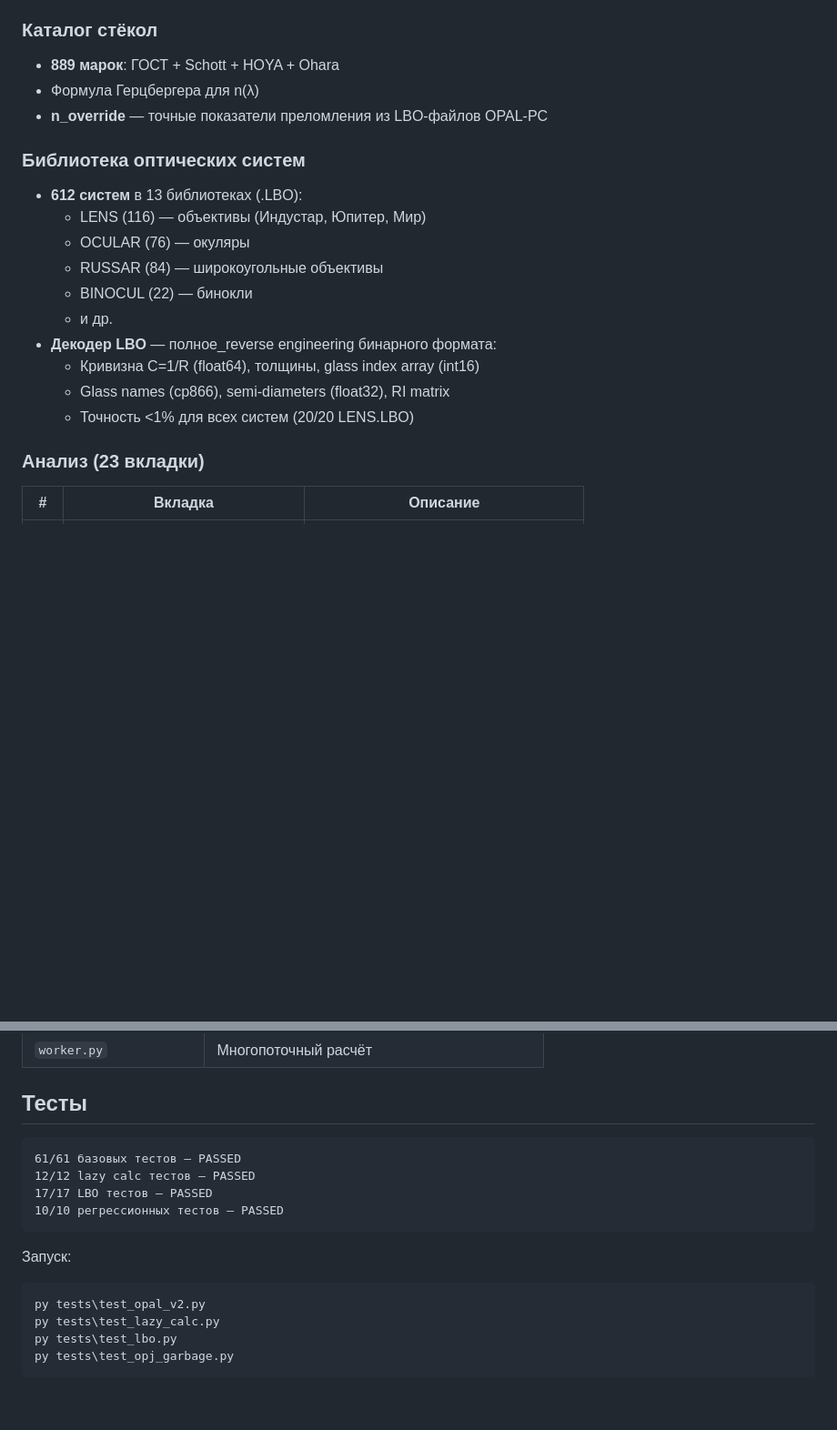
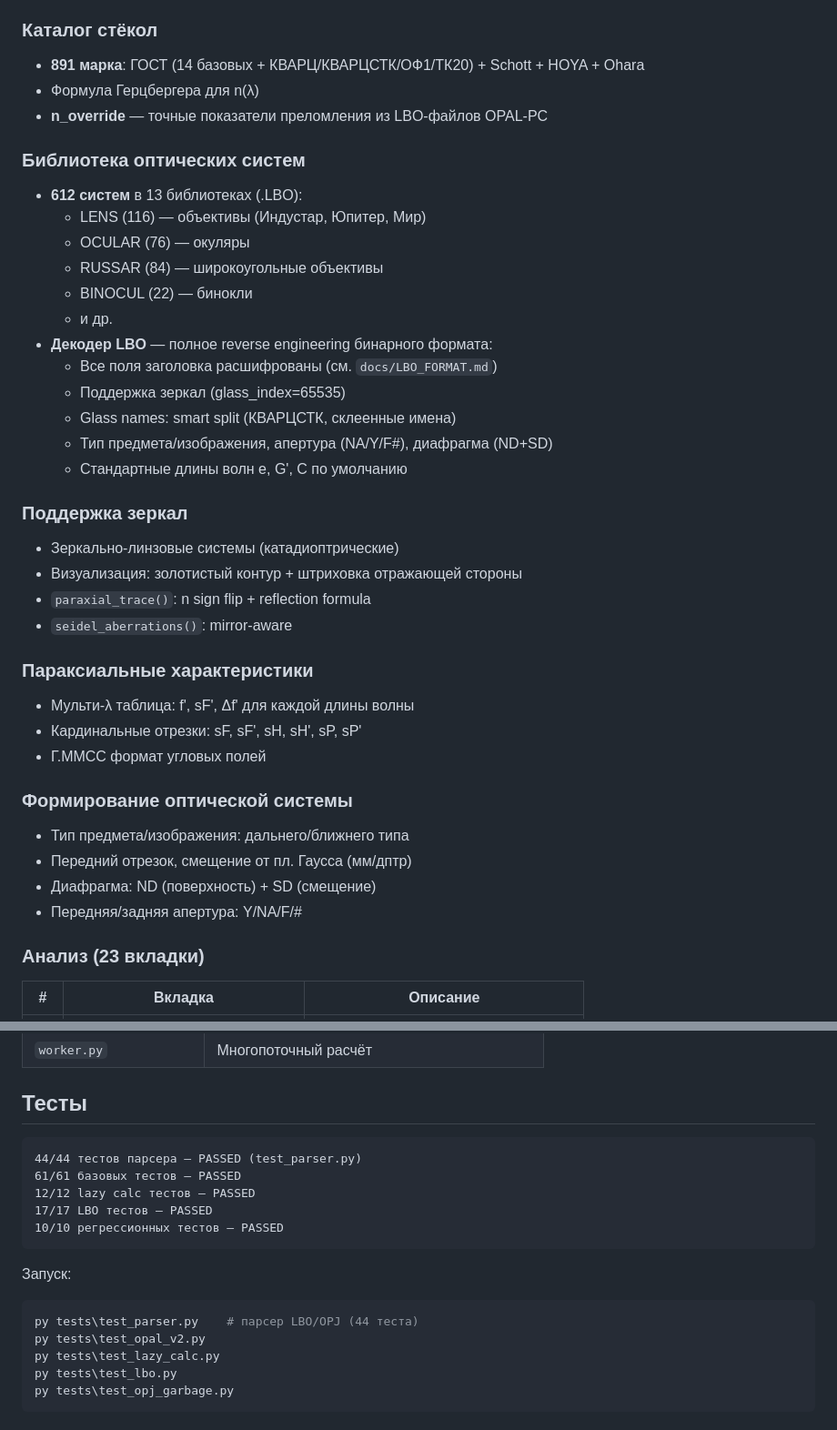
Before and after one commit to justroflanGitHub/opal-okb, a Markdown page: README.md, 2 parts joined by grey strips. Shown at 91% size. Drawn GitHub-style; blank space fills up the shorter version.

Commit message:
docs: update README, CHANGELOG 1.3.0, LBO format with 0x70 flag

````diff
--- a/README.md
+++ b/README.md
@@ -24,7 +24,7 @@ py main.py
 - **Многоволновый расчёт** — до 5 длин волн одновременно
 
 ### Каталог стёкол
-- **889 марок**: ГОСТ + Schott + HOYA + Ohara
+- **891 марка**: ГОСТ (14 базовых + КВАРЦ/КВАРЦСТК/ОФ1/ТК20) + Schott + HOYA + Ohara
 - Формула Герцбергера для n(λ)
 - **n_override** — точные показатели преломления из LBO-файлов OPAL-PC
 
@@ -35,10 +35,29 @@ py main.py
   - RUSSAR (84) — широкоугольные объективы
   - BINOCUL (22) — бинокли
   - и др.
-- **Декодер LBO** — полное_reverse engineering бинарного формата:
-  - Кривизна C=1/R (float64), толщины, glass index array (int16)
-  - Glass names (cp866), semi-diameters (float32), RI matrix
-  - Точность <1% для всех систем (20/20 LENS.LBO)
+- **Декодер LBO** — полное reverse engineering бинарного формата:
+  - Все поля заголовка расшифрованы (см. `docs/LBO_FORMAT.md`)
+  - Поддержка зеркал (glass_index=65535)
+  - Glass names: smart split (КВАРЦСТК, склеенные имена)
+  - Тип предмета/изображения, апертура (NA/Y/F#), диафрагма (ND+SD)
+  - Стандартные длины волн e, G', C по умолчанию
+
+### Поддержка зеркал
+- Зеркально-линзовые системы (катадиоптрические)
+- Визуализация: золотистый контур + штриховка отражающей стороны
+- `paraxial_trace()`: n sign flip + reflection formula
+- `seidel_aberrations()`: mirror-aware
+
+### Параксиальные характеристики
+- Мульти-λ таблица: f', sF', Δf' для каждой длины волны
+- Кардинальные отрезки: sF, sF', sH, sH', sP, sP'
+- Г.ММСС формат угловых полей
+
+### Формирование оптической системы
+- Тип предмета/изображения: дальнего/ближнего типа
+- Передний отрезок, смещение от пл. Гаусса (мм/дптр)
+- Диафрагма: ND (поверхность) + SD (смещение)
+- Передняя/задняя апертура: Y/NA/F/#
 
 ### Анализ (23 вкладки)
 | # | Вкладка | Описание |
@@ -128,6 +147,7 @@ py main.py
 ## Тесты
 
 ```
+44/44 тестов парсера — PASSED (test_parser.py)
 61/61 базовых тестов — PASSED
 12/12 lazy calc тестов — PASSED
 17/17 LBO тестов — PASSED
@@ -136,6 +156,7 @@ py main.py
 
 Запуск:
 ```bash
+py tests\test_parser.py    # парсер LBO/OPJ (44 теста)
 py tests\test_opal_v2.py
 py tests\test_lazy_calc.py
 py tests\test_lbo.py
````
Also changed, not shown: CHANGELOG.md (+32 -0 lines), docs/LBO_FORMAT.md (+1 -1 lines).
